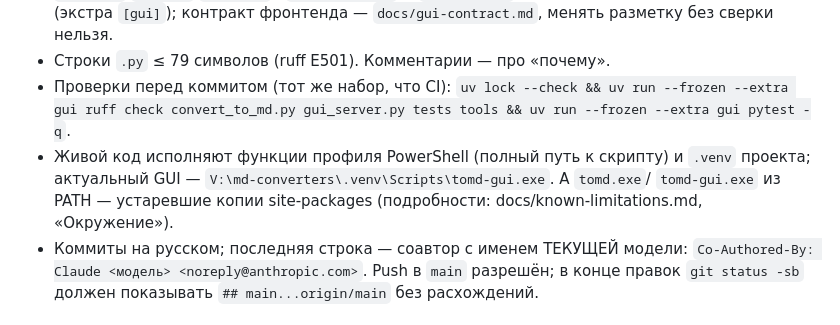
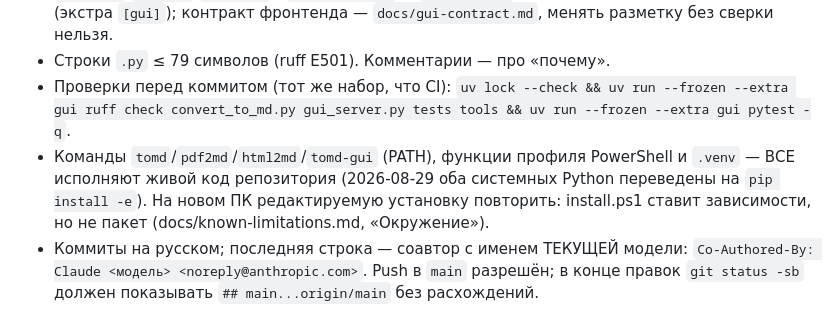
Before and after one commit to pikov-vitaliy/md-converters, a Markdown page: CLAUDE.md, the part around the change. GitHub-like rendering.

```diff
--- a/CLAUDE.md
+++ b/CLAUDE.md
@@ -37,11 +37,11 @@ Excel, PowerPoint, CSV, JSON, XML, EPUB, Outlook `.msg`, Jupyter,
   `uv lock --check && uv run --frozen --extra gui ruff check
   convert_to_md.py gui_server.py tests tools && uv run --frozen
   --extra gui pytest -q`.
-- Живой код исполняют функции профиля PowerShell (полный путь к
-  скрипту) и `.venv` проекта; актуальный GUI —
-  `V:\md-converters\.venv\Scripts\tomd-gui.exe`. А `tomd.exe`/
-  `tomd-gui.exe` из PATH — устаревшие копии site-packages
-  (подробности: docs/known-limitations.md, «Окружение»).
+- Команды `tomd`/`pdf2md`/`html2md`/`tomd-gui` (PATH), функции
+  профиля PowerShell и `.venv` — ВСЕ исполняют живой код репозитория
+  (2026-08-29 оба системных Python переведены на `pip install -e`).
+  На новом ПК редактируемую установку повторить: install.ps1 ставит
+  зависимости, но не пакет (docs/known-limitations.md, «Окружение»).
 - Коммиты на русском; последняя строка — соавтор с именем ТЕКУЩЕЙ
   модели: `Co-Authored-By: Claude <модель> <noreply@anthropic.com>`.
   Push в `main` разрешён; в конце правок `git status -sb` должен
```
Also changed, not shown: docs/known-limitations.md (+11 -13 lines).
